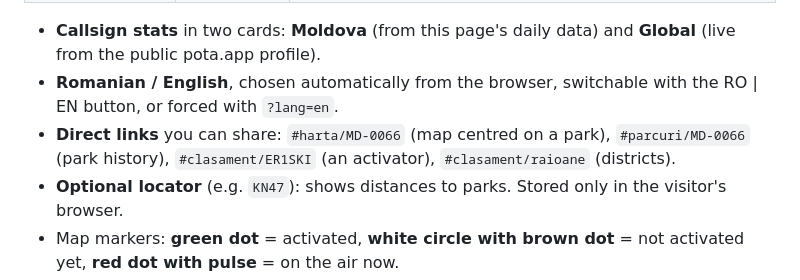
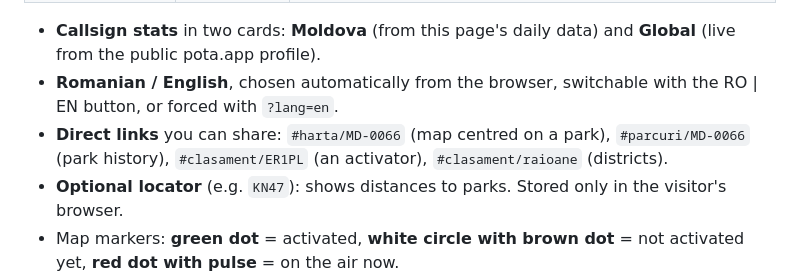
Before and after one commit to lilixp/pota-moldova, a Markdown page: README.md, the part around the change. GitHub-like rendering.

Commit message:
README: exemplul de link folosește ER1PL
Co-Authored-By: Claude Opus 5.5 <noreply@anthropic.com>

```diff
--- a/README.md
+++ b/README.md
@@ -22,7 +22,7 @@ Unofficial statistics for the **Parks on the Air (POTA)** parks in the Republic
 
 - **Callsign stats** in two cards: **Moldova** (from this page's daily data) and **Global** (live from the public pota.app profile).
 - **Romanian / English**, chosen automatically from the browser, switchable with the RO | EN button, or forced with `?lang=en`.
-- **Direct links** you can share: `#harta/MD-0066` (map centred on a park), `#parcuri/MD-0066` (park history), `#clasament/ER1SKI` (an activator), `#clasament/raioane` (districts).
+- **Direct links** you can share: `#harta/MD-0066` (map centred on a park), `#parcuri/MD-0066` (park history), `#clasament/ER1PL` (an activator), `#clasament/raioane` (districts).
 - **Optional locator** (e.g. `KN47`): shows distances to parks. Stored only in the visitor's browser.
 - Map markers: **green dot** = activated, **white circle with brown dot** = not activated yet, **red dot with pulse** = on the air now.
 
```
